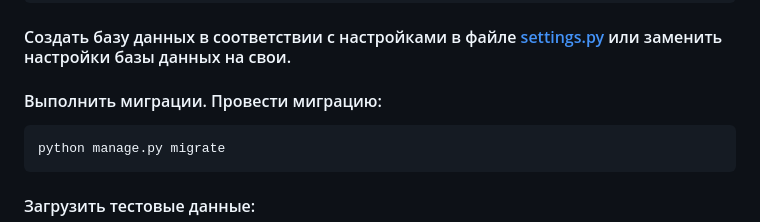
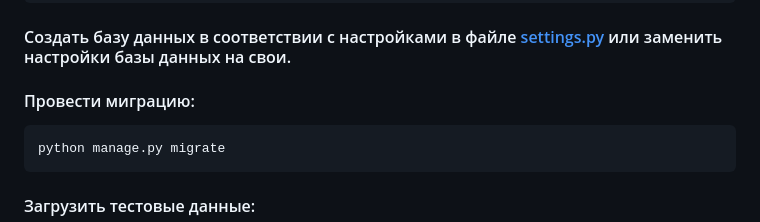
Before and after one commit to RavenRVS/DJ_HW4_T1, a Markdown page: README.md, the part around the change. GitHub-like rendering.

````diff
--- a/README.md
+++ b/README.md
@@ -40,7 +40,7 @@ pip install -r requirements.txt
 
 #### Создать базу данных в соответствии с настройками в файле <a href="https://github.com/RavenRVS/DJ_HW4_T1/blob/master/website/settings.py">settings.py</a> или заменить настройки базы данных на свои.
 
-#### Выполнить миграции. Провести миграцию:
+#### Провести миграцию:
 
 ```bash
 python manage.py migrate
````
